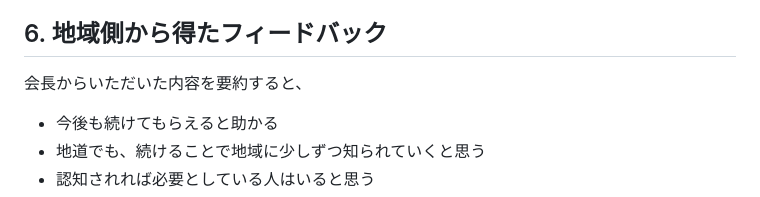
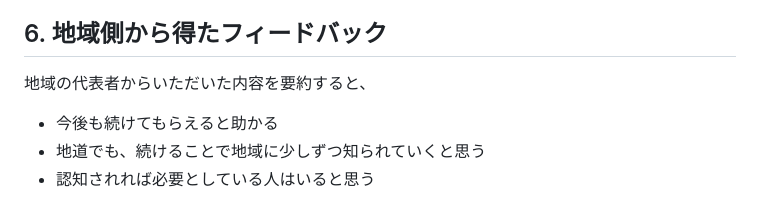
Before and after one commit to white-shadow1210/sumaho-shindan, a Markdown page: docs/field-tests/FT-001-nishihama-2026-09-22.md, the part around the change. Drawn GitHub-style.

Commit message:
docs: FT-001の発言者属性を役職名から一般化した表現に変更
「6. 地域側から得たフィードバック」節で、発言者への言及を
「会長」から「地域の代表者」に変更。発言内容の要約自体は無変更。
開催場所・日時・来場者数と組み合わせた場合の個人特定リスクを下げるため。

他のファイルは無変更。

Co-Authored-By: Claude Sonnet 5 <noreply@anthropic.com>
Claude-Session: https://claude.ai/code/session_01BhRsjwd22pFn2cGY1zPa5S

```diff
--- a/docs/field-tests/FT-001-nishihama-2026-09-22.md
+++ b/docs/field-tests/FT-001-nishihama-2026-09-22.md
@@ -76,7 +76,7 @@
 
 ## 6. 地域側から得たフィードバック
 
-会長からいただいた内容を要約すると、
+地域の代表者からいただいた内容を要約すると、
 
 - 今後も続けてもらえると助かる
 - 地道でも、続けることで地域に少しずつ知られていくと思う
```
